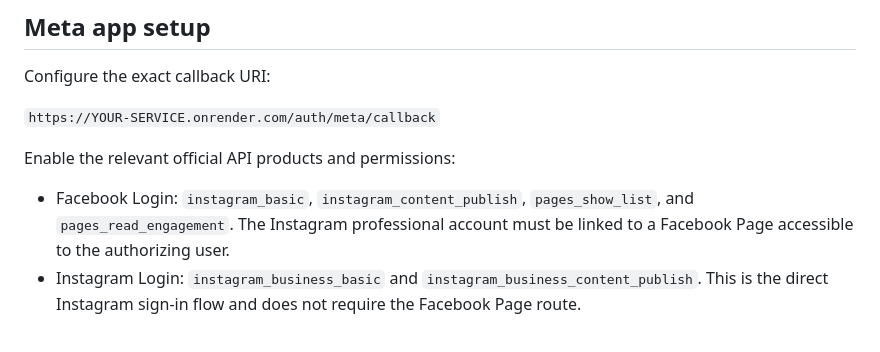
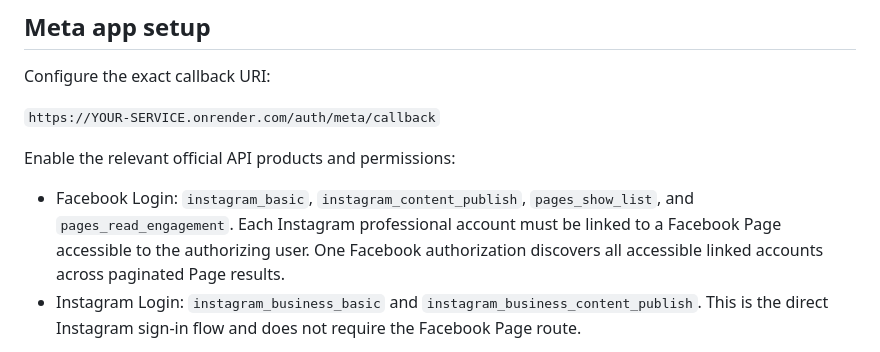
Before and after one commit to uzairking97559-byte/instagram-publisher-backend, a Markdown page: README.md, the part around the change. Rendered like a GitHub page.

Commit message:
Document Facebook multi-account discovery

```diff
--- a/README.md
+++ b/README.md
@@ -29,7 +29,7 @@ Configure the exact callback URI:
 
 Enable the relevant official API products and permissions:
 
-- Facebook Login: `instagram_basic`, `instagram_content_publish`, `pages_show_list`, and `pages_read_engagement`. The Instagram professional account must be linked to a Facebook Page accessible to the authorizing user.
+- Facebook Login: `instagram_basic`, `instagram_content_publish`, `pages_show_list`, and `pages_read_engagement`. Each Instagram professional account must be linked to a Facebook Page accessible to the authorizing user. One Facebook authorization discovers all accessible linked accounts across paginated Page results.
 - Instagram Login: `instagram_business_basic` and `instagram_business_content_publish`. This is the direct Instagram sign-in flow and does not require the Facebook Page route.
 
 The Meta app must have the products and permissions enabled for the intended testers or approved users. Graph API version defaults to `v24.0` and can be changed with `META_GRAPH_VERSION`.
```
